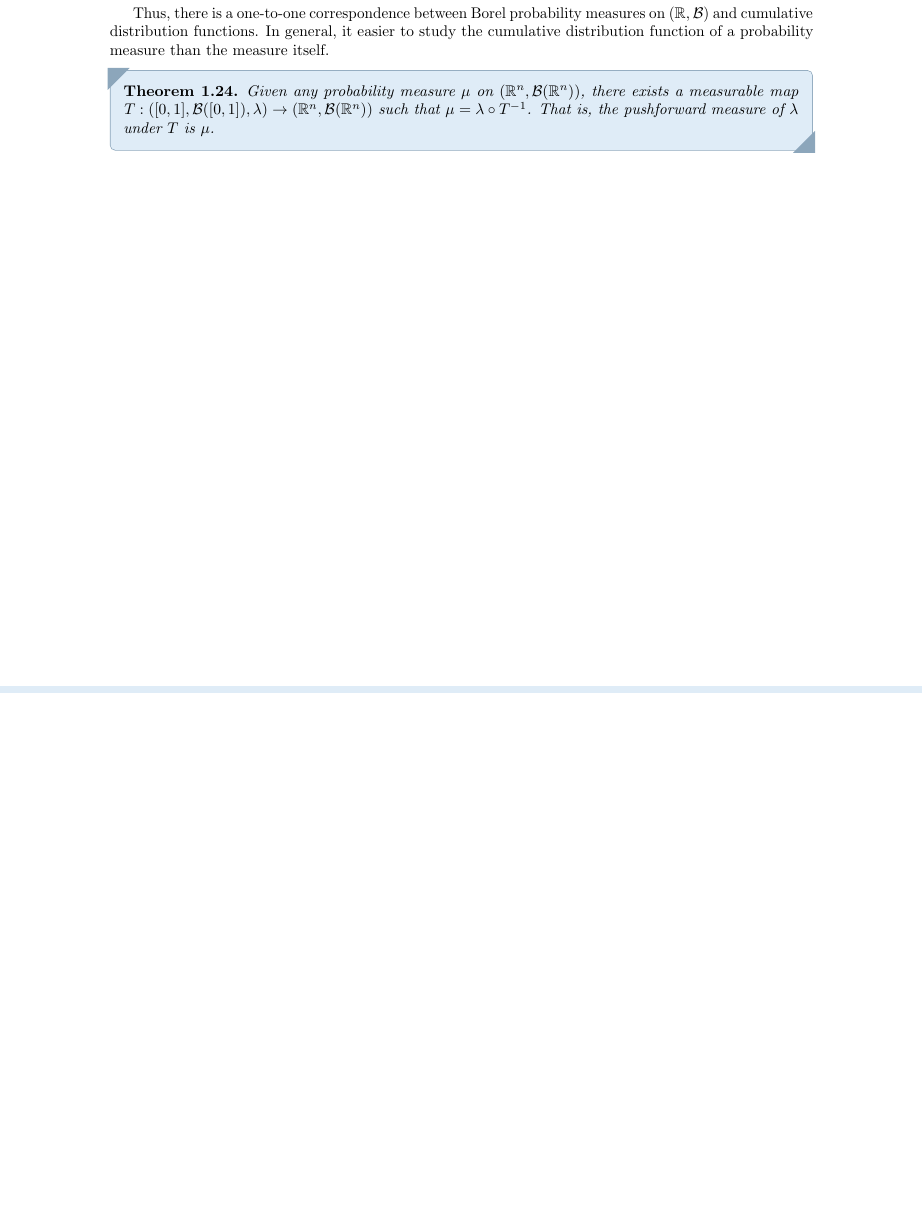
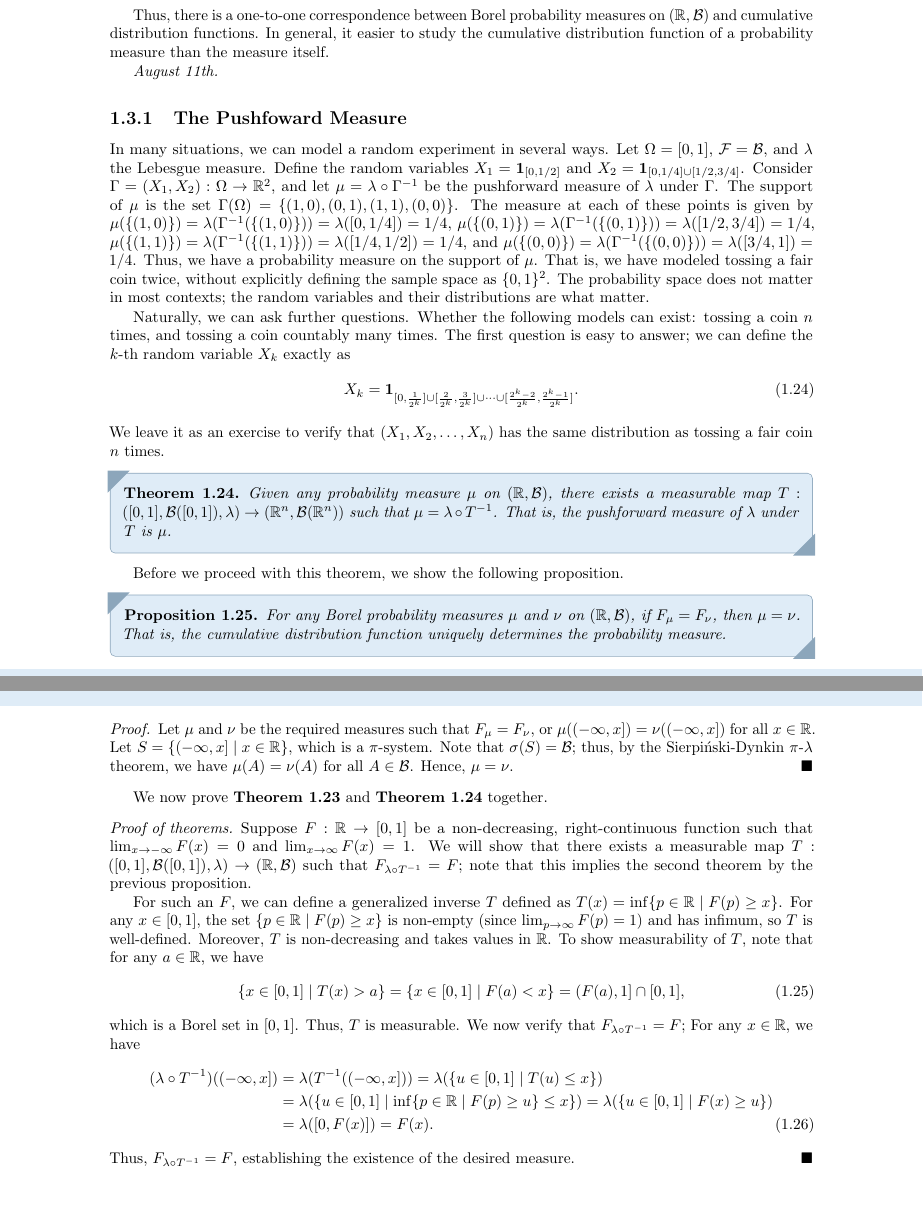
Before and after one commit to MaxMight01/ISI_Fifth_Semester, a LaTeX book (subjects/Probability_III/prob_III.tex, which reads subjects/Probability_III/chapters/ch01.tex): part of page 10 of 11 before the commit and two parts of pages 10 and 11 of 13 after it, the two joined at a grey line, cut so that both start at the same text, the shorter picture padded with empty space. The pictures show the PDF file subjects/Probability_III/prob_III.pdf that the author committed with the source.

Commit message:
PROB_III, Aug 11th

```diff
--- a/subjects/Probability_III/chapters/ch01.tex
+++ b/subjects/Probability_III/chapters/ch01.tex
@@ -319,6 +319,47 @@ Indeed, one can show that the pushforward measure $\tilde{\Prob}$ is a probabili
 \end{theorem}
 Thus, there is a one-to-one correspondence between Borel probability measures on $(\R,\cB)$ and cumulative distribution functions. In general, it easier to study the cumulative distribution function of a probability measure than the measure itself.
 
+\textit{August 11th.}
+
+\subsection{The Pushfoward Measure}
+
+In many situations, we can model a random experiment in several ways. Let $\Omega = [0,1]$, $\cF = \cB$, and $\lambda$ the Lebesgue measure. Define the random variables $X_{1} = \1_{[0,1/2]}$ and $X_{2} = \1_{[0,1/4] \cup [1/2,3/4]}$. Consider $\Gamma = (X_{1},X_{2}):\Omega \to \R^{2}$, and let $\mu = \lambda \circ \Gamma^{-1}$ be the pushforward measure of $\lambda$ under $\Gamma$. The support of $\mu$ is the set $\Gamma(\Omega) = \{(1,0),(0,1),(1,1),(0,0)\}$. The measure at each of these points is given by $\mu(\{(1,0)\}) = \lambda(\Gamma^{-1}(\{(1,0)\})) = \lambda([0,1/4]) = 1/4$, $\mu(\{(0,1)\}) = \lambda(\Gamma^{-1}(\{(0,1)\})) = \lambda([1/2,3/4]) = 1/4$, $\mu(\{(1,1)\}) = \lambda(\Gamma^{-1}(\{(1,1)\})) = \lambda([1/4,1/2]) = 1/4$, and $\mu(\{(0,0)\}) = \lambda(\Gamma^{-1}(\{(0,0)\})) = \lambda([3/4,1]) = 1/4$. Thus, we have a probability measure on the support of $\mu$. That is, we have modeled tossing a fair coin twice, without explicitly defining the sample space as $\{0,1\}^{2}$. The probability space does not matter in most contexts; the random variables and their distributions are what matter.
+
+Naturally, we can ask further questions. Whether the following models can exist: tossing a coin $n$ times, and tossing a coin countably many times. The first question is easy to answer; we can define the $k$-th random variable $X_{k}$ exactly as
+\begin{align}
+    X_{k} = \1_{[0,\frac{1}{2^{k}}] \cup [\frac{2}{2^{k}},\frac{3}{2^{k}}] \cup \cdots \cup [\frac{2^{k}-2}{2^{k}},\frac{2^{k}-1}{2^{k}}]}.
+\end{align}
+We leave it as an exercise to verify that $(X_{1},X_{2},\ldots,X_{n})$ has the same distribution as tossing a fair coin $n$ times.
+
 \begin{theorem}
-    Given any probability measure $\mu$ on $(\R^{n},\cB(\R^{n}))$, there exists a measurable map $T:([0,1],\cB([0,1]),\lambda) \to (\R^{n},\cB(\R^{n}))$ such that $\mu = \lambda \circ T^{-1}$. That is, the pushforward measure of $\lambda$ under $T$ is $\mu$.
+    Given any probability measure $\mu$ on $(\R,\cB)$, there exists a measurable map $T:([0,1],\cB([0,1]),\lambda) \to (\R^{n},\cB(\R^{n}))$ such that $\mu = \lambda \circ T^{-1}$. That is, the pushforward measure of $\lambda$ under $T$ is $\mu$.
 \end{theorem}
+
+Before we proceed with this theorem, we show the following proposition.
+\begin{proposition}
+    For any Borel probability measures $\mu$ and $\nu$ on $(\R,\cB)$, if $F_{\mu} = F_{\nu}$, then $\mu = \nu$. That is, the cumulative distribution function uniquely determines the probability measure.
+\end{proposition}
+\begin{proof}
+    Let $\mu$ and $\nu$ be the required measures such that $F_{\mu} = F_{\nu}$, or $\mu((-\infty,x]) = \nu((-\infty,x])$ for all $x \in \R$. Let $S = \{(-\infty,x] \mid x \in \R\}$, which is a $\pi$-system. Note that $\sigma(S) = \cB$; thus, by the Sierpiński-Dynkin $\pi$-$\lambda$ theorem, we have $\mu(A) = \nu(A)$ for all $A \in \cB$. Hence, $\mu = \nu$.
+\end{proof}
+
+We now prove \textbf{Theorem 1.23} and \textbf{Theorem 1.24} together.
+\begin{proof}[Proof of theorems]
+    Suppose $F:\R \to [0,1]$ be a non-decreasing, right-continuous function such that $\lim_{x \to -\infty} F(x) = 0$ and $\lim_{x \to \infty} F(x) = 1$. We will show that there exists a measurable map $T:([0,1],\cB([0,1]),\lambda) \to (\R,\cB)$ such that $F_{\lambda \circ T^{-1}} = F$; note that this implies the second theorem by the previous proposition.
+
+    For such an $F$, we can define a generalized inverse $T$ defined as $T(x) = \inf\{p \in \R \mid F(p) \geq x\}$. For any $x \in [0,1]$, the set $\{p \in \R \mid F(p) \geq x\}$ is non-empty (since $\lim_{p \to \infty} F(p) = 1$) and has infimum, so $T$ is well-defined. Moreover, $T$ is non-decreasing and takes values in $\R$. To show measurability of $T$, note that for any $a \in \R$, we have
+    \begin{align}
+        \{x \in [0,1] \mid T(x) > a\} = \{x \in [0,1] \mid F(a) < x\} = (F(a), 1] \cap [0,1],
+    \end{align}
+    which is a Borel set in $[0,1]$. Thus, $T$ is measurable. We now verify that $F_{\lambda \circ T^{-1}} = F$; For any $x \in \R$, we have
+    \begin{align}
+        (\lambda \circ T^{-1})((-\infty, x])
+        &= \lambda(T^{-1}((-\infty, x]))
+        = \lambda(\{u \in [0,1] \mid T(u) \leq x\}) \notag \\
+        &= \lambda(\{u \in [0,1] \mid \inf\{p \in \R \mid F(p) \geq u\} \leq x\})
+        = \lambda(\{u \in [0,1] \mid F(x) \geq u\}) \notag \\
+        &= \lambda([0, F(x)])
+        = F(x).
+    \end{align}
+    Thus, $F_{\lambda \circ T^{-1}} = F$, establishing the existence of the desired measure.
+\end{proof}
```
Also changed, not shown: subjects/Probability_III/prob_III.pdf.
